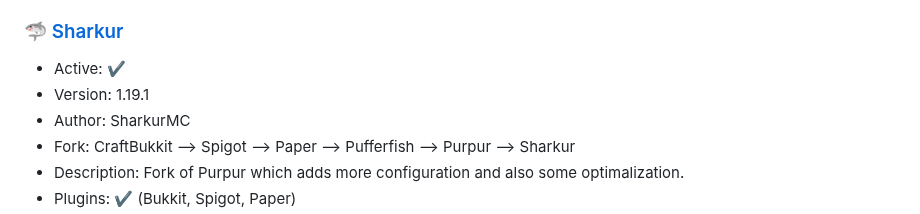
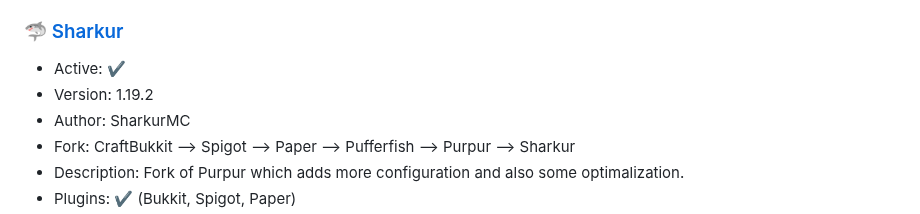
Before and after one commit to LeStegii/server-software, a Markdown page: SERVERS.md, the part around the change. GitHub-like rendering.

```diff
--- a/SERVERS.md
+++ b/SERVERS.md
@@ -177,7 +177,7 @@ Click [here](https://github.com/UeberallGebannt/server-softwares/blob/master/SER
 
 ### [🦈 Sharkur](https://github.com/SharkurMC/Sharkur)
   - Active: ✔️
-  - Version: 1.19.1
+  - Version: 1.19.2
   - Author: SharkurMC
   - Fork: CraftBukkit --> Spigot --> Paper --> Pufferfish --> Purpur --> Sharkur
   - Description: Fork of Purpur which adds more configuration and also some optimalization.
```
